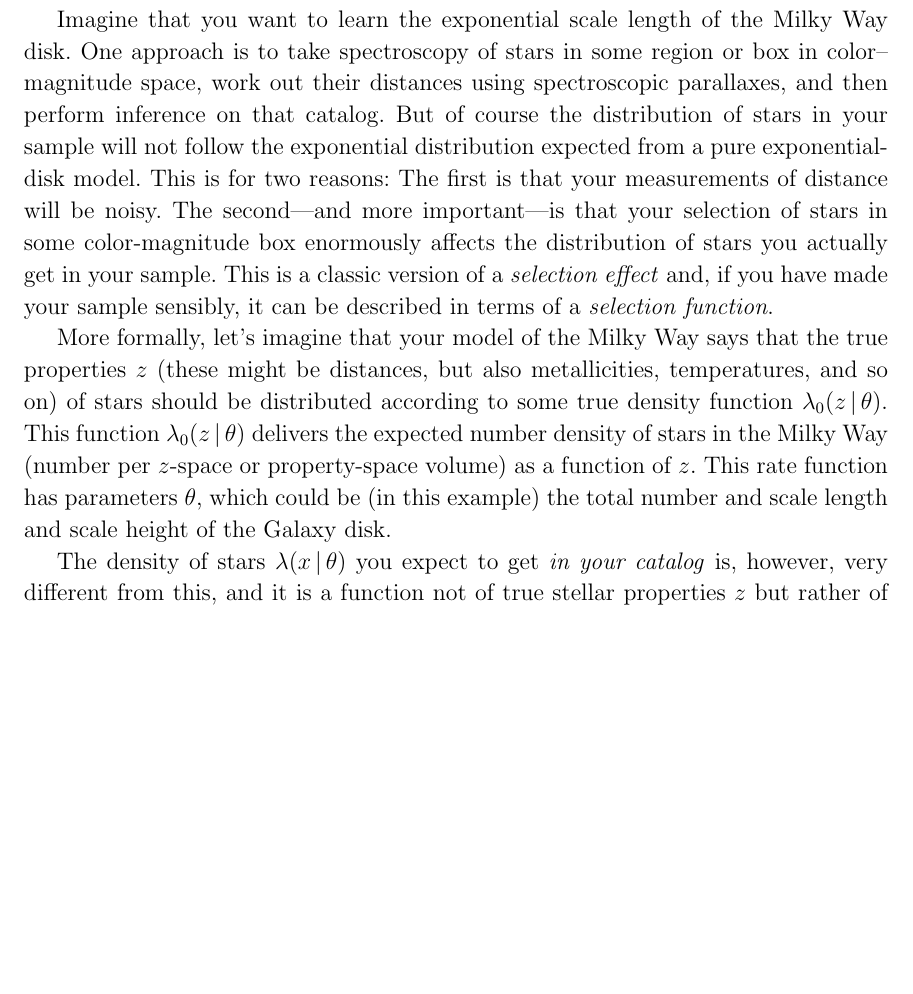
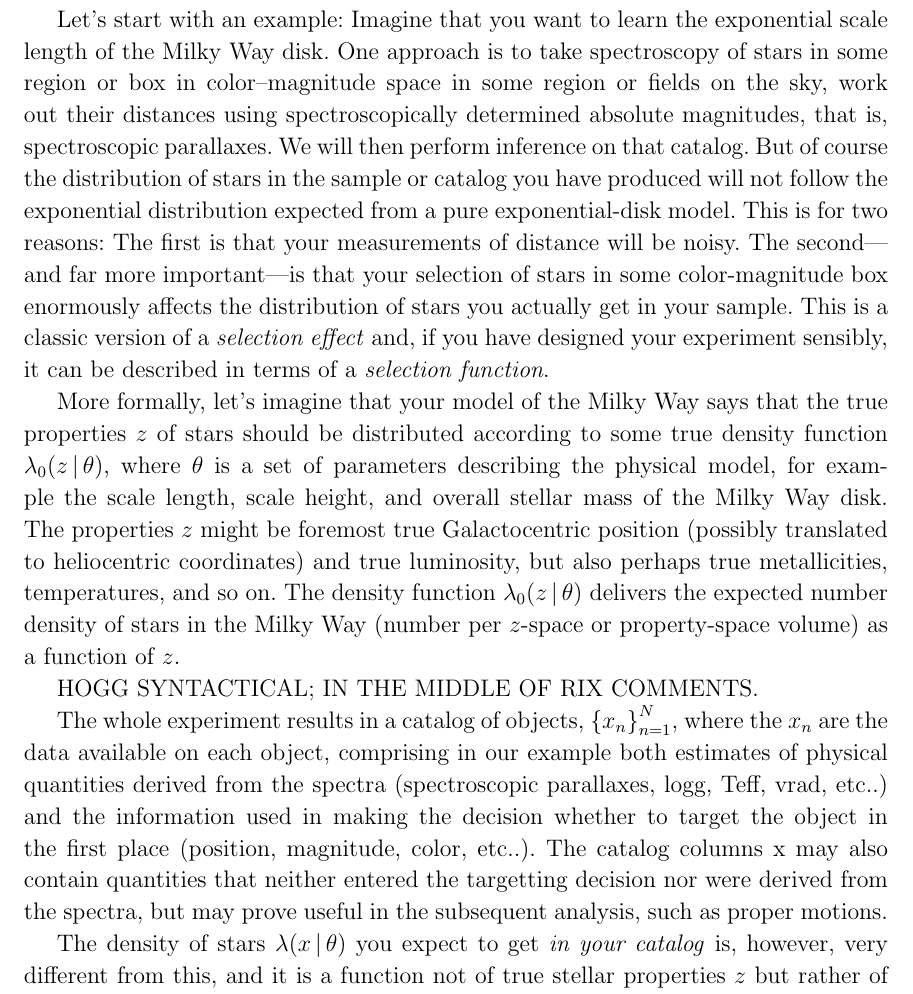
Before and after one commit to davidwhogg/TargetSelection, a LaTeX paper (paper/ts.tex): part of page 2 of 16, cut so that both start at the same text, the shorter picture padded with empty space. Compiled offline with LaTeX, dvips and Ghostscript.

Commit message:
working on Rix

```diff
--- a/paper/ts.tex
+++ b/paper/ts.tex
@@ -123,33 +123,51 @@ used for inference, but at information-theoretic cost.
 \section*{}\clearpage
 \section{Why source selection matters}\label{sec:intro}
 
+Let's start with an example:
 Imagine that you want to learn the exponential scale length of the
 Milky Way disk.
 One approach is to take spectroscopy of stars in some region or box in
-color--magnitude space, work out their distances using spectroscopic
-parallaxes, and then perform inference on that catalog.
-But of course the distribution of stars in your sample will not
+color--magnitude space in some region or fields on the sky,
+work out their distances using spectroscopically determined absolute
+magnitudes, that is, spectroscopic
+parallaxes.
+We will then perform inference on that catalog.
+But of course the distribution of stars in the sample or catalog you have produced will not
 follow the exponential distribution expected from a pure exponential-disk
 model.
 This is for two reasons:
 The first is that your measurements of distance will be noisy.
-The second---and more important---is that your selection of stars in
+The second---and far more important---is that your selection of stars in
 some color-magnitude box enormously affects the distribution of stars
 you actually get in your sample.
 This is a classic version of a \emph{selection effect} and, if you
-have made your sample sensibly, it can be described in terms of a
+have designed your experiment sensibly, it can be described in terms of a
 \emph{selection function}.
 
 More formally, let's imagine that your model of the Milky Way says
-that the true properties $z$ (these might be distances, but also
-metallicities, temperatures, and so on) of stars should be distributed
-according to some true density function $\lambda_0(z\given\theta)$.
-This function $\lambda_0(z\given\theta)$ delivers the expected number
-density of stars in the Milky Way (number per $z$-space or property-space volume)
-as a function of $z$.
-This rate function has parameters $\theta$, which could be (in this
-example) the total number and scale length and scale height of the
-Galaxy disk.
+that the true properties $z$ of stars should be distributed
+according to some true density function $\lambda_0(z\given\theta)$,
+where $\theta$ is a set of parameters describing the physical model,
+for example the scale length, scale height, and overall stellar mass
+of the Milky Way disk.
+The properties $z$ might be foremost true Galactocentric position
+(possibly translated to heliocentric coordinates) and true luminosity,
+but also perhaps true metallicities, temperatures, and so on.
+The density function $\lambda_0(z\given\theta)$ delivers the expected
+number density of stars in the Milky Way (number per $z$-space or
+property-space volume) as a function of $z$.
+
+HOGG SYNTACTICAL; IN THE MIDDLE OF RIX COMMENTS.
+
+The whole experiment results in a catalog of objects, $\set{x_n}_{n=1}^N$, where the $x_n$ are
+the data available on each object, comprising in our
+example both estimates of physical quantities derived from the spectra
+(spectroscopic parallaxes, logg, Teff, vrad, etc..) and the
+information used in making the decision whether to target the object
+in the first place (position, magnitude, color, etc..). The catalog
+columns x may also contain quantities that neither entered the
+targetting decision nor were derived from the spectra, but may prove
+useful in the subsequent analysis, such as proper motions.
 
 The density of stars $\lambda(x\given\theta)$ you expect to get
 \emph{in your catalog} is, however, very different from this, and it
```
Also changed, not shown: paper/ts.tex (2 more changed lines).
